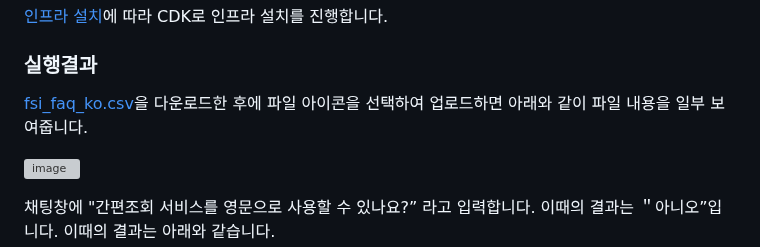
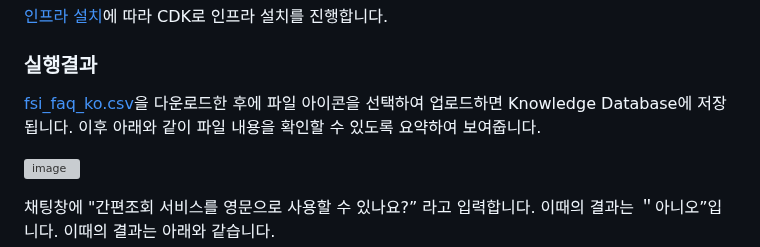
Before and after one commit to eltociear/korean-chatbot-using-amazon-bedrock, a Markdown page: README.md, the part around the change. GitHub-like rendering; grey boxes are pictures that could not be loaded.

```diff
--- a/README.md
+++ b/README.md
@@ -353,7 +353,7 @@ def sendMessage(id, body):
 
 ### 실행결과
 
-[fsi_faq_ko.csv](https://github.com/kyopark2014/korean-chatbot-using-amazon-bedrock/blob/main/fsi_faq_ko.csv)을 다운로드한 후에 파일 아이콘을 선택하여 업로드하면 아래와 같이 파일 내용을 일부 보여줍니다.
+[fsi_faq_ko.csv](https://github.com/kyopark2014/korean-chatbot-using-amazon-bedrock/blob/main/fsi_faq_ko.csv)을 다운로드한 후에 파일 아이콘을 선택하여 업로드하면 Knowledge Database에 저장됩니다. 이후 아래와 같이 파일 내용을 확인할 수 있도록 요약하여 보여줍니다.
 
 ![image](https://github.com/kyopark2014/korean-chatbot-using-amazon-bedrock/assets/52392004/a0b3b5b8-6e1e-4240-9ee4-e539680fa28d)
 
```
